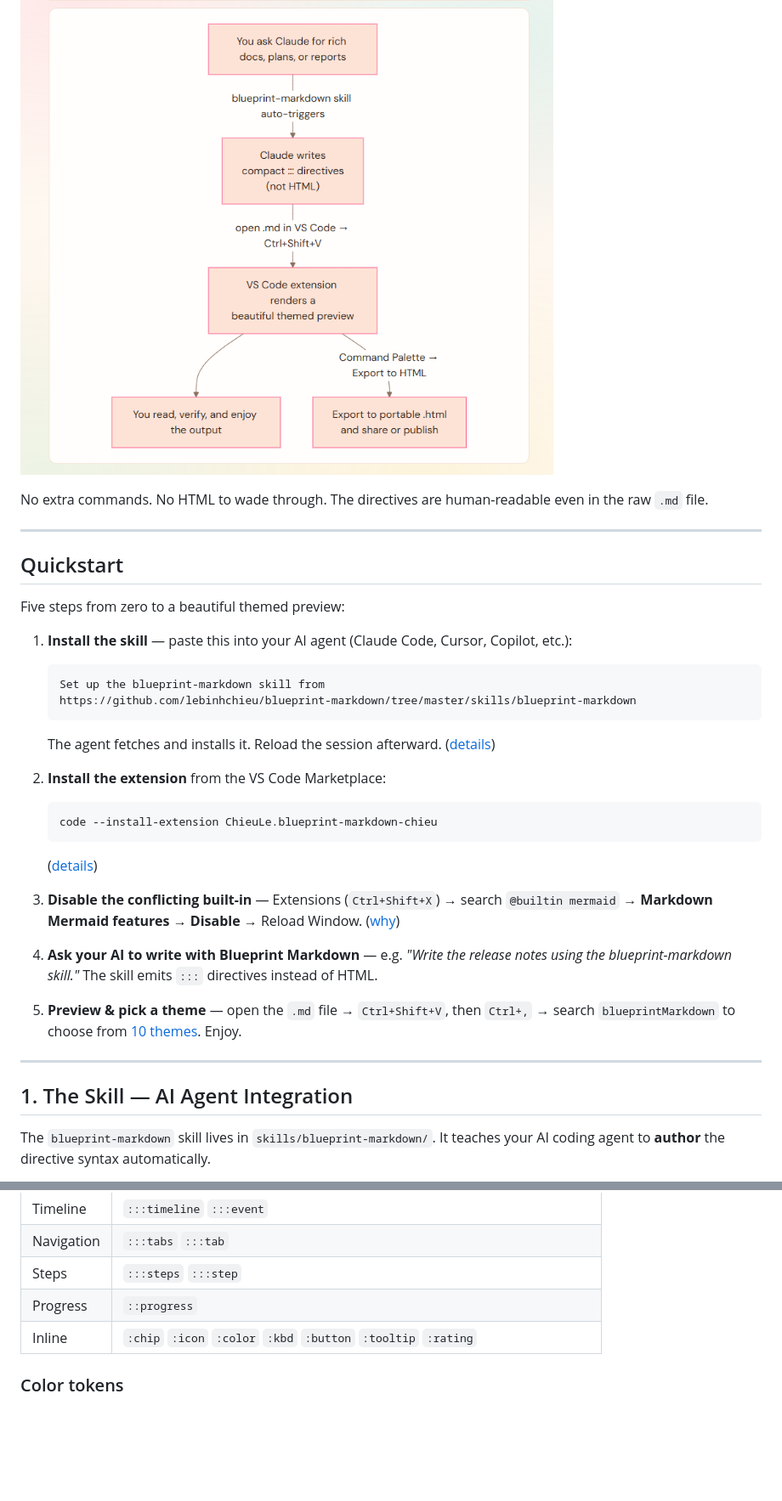
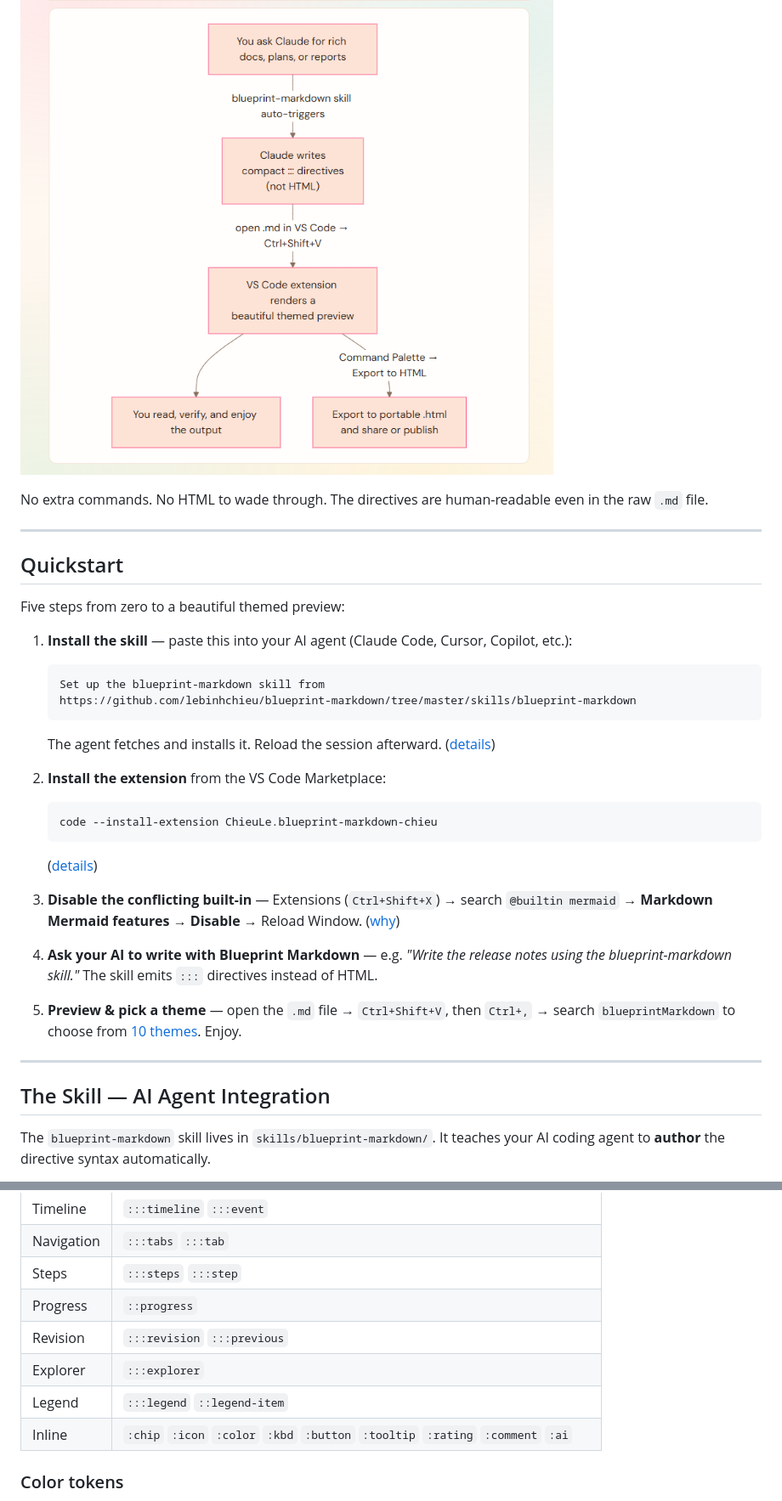
Before and after one commit to lebinhchieu/blueprint-markdown, a Markdown page: README.md, 2 parts joined by grey strips. Shown: that part at 85% size. Rendered like a GitHub page; blank space fills up the shorter version.

````diff
--- a/README.md
+++ b/README.md
@@ -35,19 +36,6 @@ Blueprint Markdown is two complementary pieces:
 ## How It Works
 
 ![How It Works](media/readme/howitworks.png)
-<!-- ```
-flowchart TD
-    A["You ask Claude for rich docs, plans, or reports"]
-    B["Claude writes\ncompact ::: directives\n(not HTML)"]
-    C["VS Code extension renders a\nbeautiful themed preview"]
-    D["You read, verify, and enjoy the output"]
-    E["Export to portable .html\nand share or publish"]
-
-    A -- >|"blueprint-markdown skill auto-triggers"| B
-    B -- >|"open .md in VS Code → Ctrl+Shift+V"| C
-    C -- > D
-    C -- >|"Command Palette → Export to HTML"| E
-``` -->
 
 No extra commands. No HTML to wade through. The directives are human-readable
 even in the raw `.md` file.
@@ -65,7 +53,7 @@ Five steps from zero to a beautiful themed preview:
    https://github.com/lebinhchieu/blueprint-markdown/tree/master/skills/blueprint-markdown
    ```
 
-   The agent fetches and installs it. Reload the session afterward. ([details](#1-the-skill--ai-agent-integration))
+   The agent fetches and installs it. Reload the session afterward. ([details](#the-skill--ai-agent-integration))
 
 2. **Install the extension** from the VS Code Marketplace:
 
@@ -83,7 +71,7 @@ Five steps from zero to a beautiful themed preview:
 
 ---
 
-## 1. The Skill — AI Agent Integration
+## The Skill — AI Agent Integration
 
 The `blueprint-markdown` skill lives in `skills/blueprint-markdown/`. It teaches
 your AI coding agent to **author** the directive syntax automatically.
@@ -327,7 +287,10 @@ Status: :chip[Stable]{success}  Shortcut: :kbd[Ctrl+Shift+V]  Priority: :rating{
 | Navigation | `:::tabs` `:::tab` |
 | Steps | `:::steps` `:::step` |
 | Progress | `::progress` |
-| Inline | `:chip` `:icon` `:color` `:kbd` `:button` `:tooltip` `:rating` |
+| Revision | `:::revision` `:::previous` |
+| Explorer | `:::explorer` |
+| Legend | `:::legend` `::legend-item` |
+| Inline | `:chip` `:icon` `:color` `:kbd` `:button` `:tooltip` `:rating` `:comment` `:ai` |
 
 ### Color tokens
 
````
Also changed, not shown: other parts of README.md (+40 -67 lines), CLAUDE.md (+18 -5 lines), media/readme/hero.png (deleted), media/readme/preview.png (added).
